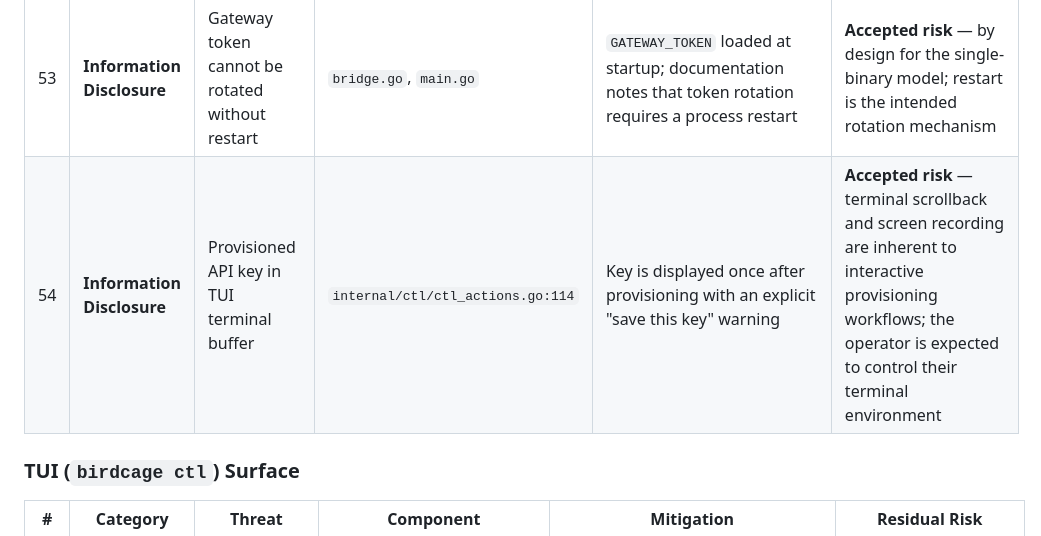
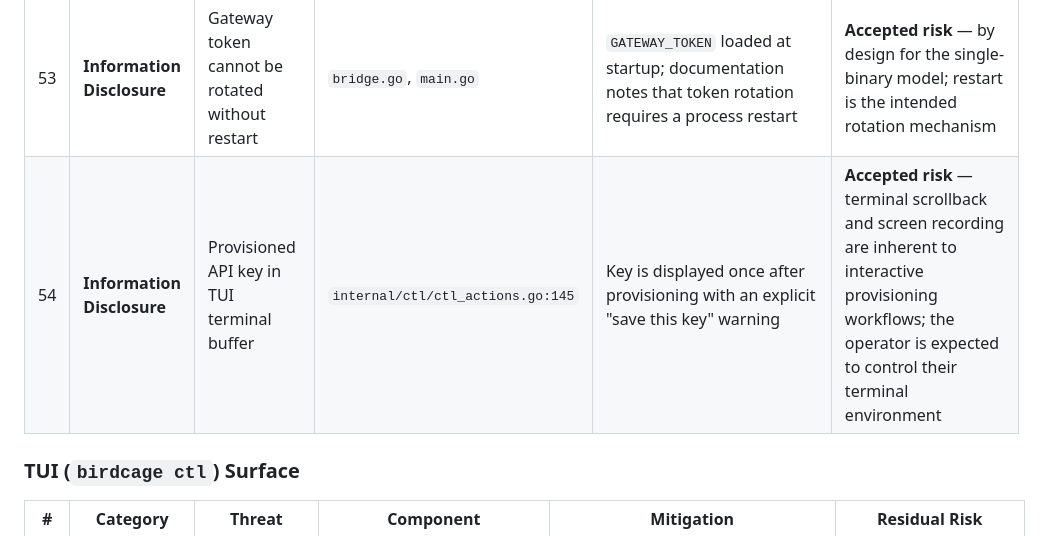
Before and after one commit to vhscom/birdcage, a Markdown page: docs/threat-model.md, the part around the change. Rendered like a GitHub page.

Commit message:
docs: update threat model ref and readme badges

```diff
--- a/docs/threat-model.md
+++ b/docs/threat-model.md
@@ -85,7 +85,7 @@ STRIDE analysis for Birdcage. This document maps each threat to the specific mit
 | 51 | **Elevation of Privilege** | Agent read key also authorizes destructive session revoke | `ops.go:50-76`, `middleware.go:119-142` | Two-tier auth: agent key for reads and session revoke; provisioning secret for agent lifecycle | `POST /ops/sessions/revoke` (destructive) uses the same `requireAgentKey` as read-only endpoints — no separate elevated credential gates destructive operations |
 | 52 | **Tampering** | Agent name with special characters in ops API | `ops.go:115-122` | `validLabel()` enforces 1–32 alphanumeric-or-hyphen characters before DB insert; returns 400 on violation | None — validation occurs before any persistence |
 | 53 | **Information Disclosure** | Gateway token cannot be rotated without restart | `bridge.go`, `main.go` | `GATEWAY_TOKEN` loaded at startup; documentation notes that token rotation requires a process restart | **Accepted risk** — by design for the single-binary model; restart is the intended rotation mechanism |
-| 54 | **Information Disclosure** | Provisioned API key in TUI terminal buffer | `internal/ctl/ctl_actions.go:114` | Key is displayed once after provisioning with an explicit "save this key" warning | **Accepted risk** — terminal scrollback and screen recording are inherent to interactive provisioning workflows; the operator is expected to control their terminal environment |
+| 54 | **Information Disclosure** | Provisioned API key in TUI terminal buffer | `internal/ctl/ctl_actions.go:145` | Key is displayed once after provisioning with an explicit "save this key" warning | **Accepted risk** — terminal scrollback and screen recording are inherent to interactive provisioning workflows; the operator is expected to control their terminal environment |
 
 ### TUI (`birdcage ctl`) Surface
 
```
Also changed, not shown: README.md (+1 -0 lines).
